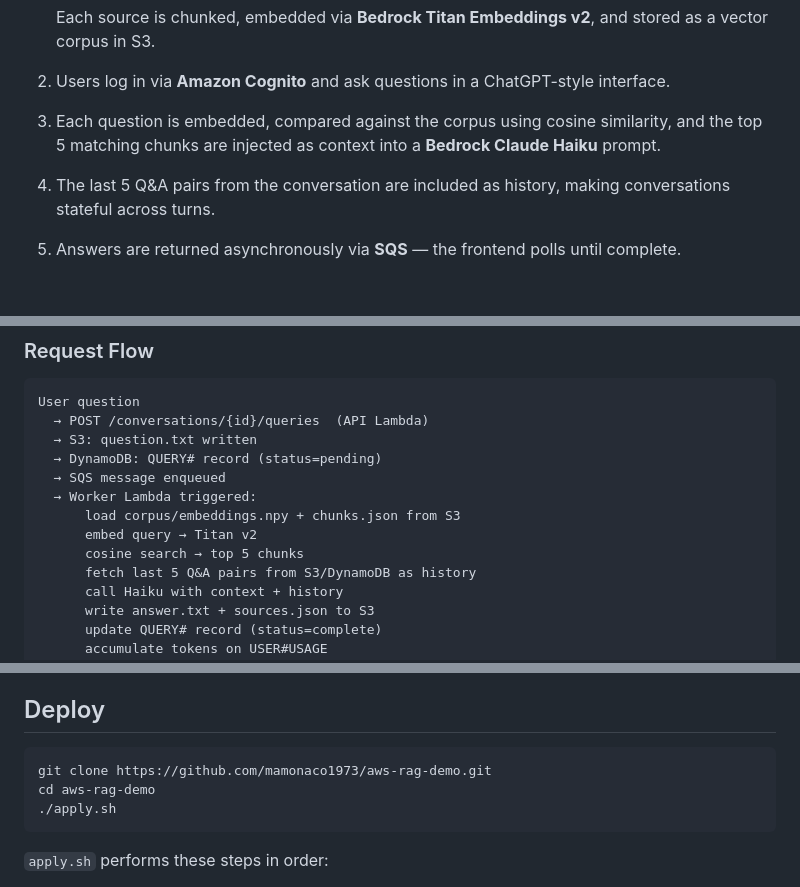
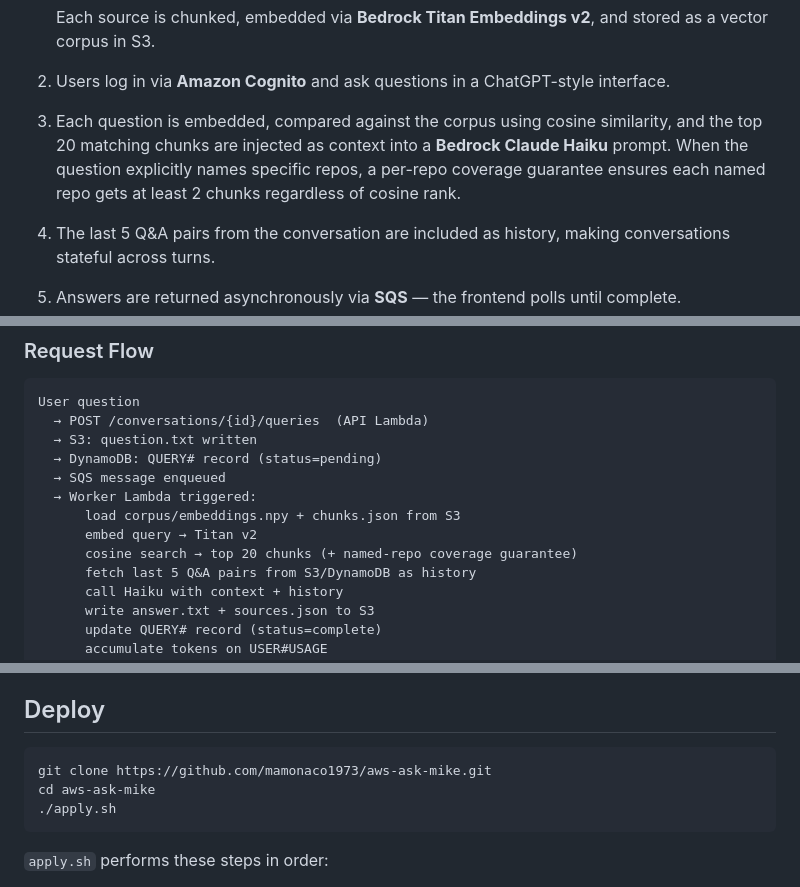
Before and after one commit to mamonaco1973/aws-ask-mike, a Markdown page: README.md, 3 parts joined by grey strips. Rendered like a GitHub page; blank space fills up the shorter version.

Commit message:
work on README.md

````diff
--- a/README.md
+++ b/README.md
@@ -37,8 +37,10 @@ no EC2 instances required.
 2. Users log in via **Amazon Cognito** and ask questions in a
    ChatGPT-style interface.
 3. Each question is embedded, compared against the corpus using cosine
-   similarity, and the top 5 matching chunks are injected as context into a
-   **Bedrock Claude Haiku** prompt.
+   similarity, and the top 20 matching chunks are injected as context into a
+   **Bedrock Claude Haiku** prompt. When the question explicitly names specific
+   repos, a per-repo coverage guarantee ensures each named repo gets at least
+   2 chunks regardless of cosine rank.
 4. The last 5 Q&A pairs from the conversation are included as history,
    making conversations stateful across turns.
 5. Answers are returned asynchronously via **SQS** — the frontend polls
@@ -60,7 +62,7 @@ User question
   → Worker Lambda triggered:
       load corpus/embeddings.npy + chunks.json from S3
       embed query → Titan v2
-      cosine search → top 5 chunks
+      cosine search → top 20 chunks (+ named-repo coverage guarantee)
       fetch last 5 Q&A pairs from S3/DynamoDB as history
       call Haiku with context + history
       write answer.txt + sources.json to S3
@@ -119,8 +121,8 @@ Optional: set `GITHUB_TOKEN` to raise the GitHub API rate limit from
 ## Deploy
 
 ```bash
-git clone https://github.com/mamonaco1973/aws-rag-demo.git
-cd aws-rag-demo
+git clone https://github.com/mamonaco1973/aws-ask-mike.git
+cd aws-ask-mike
 ./apply.sh
 ```
 
````
Also changed, not shown: other parts of README.md (+2 -2 lines), CLAUDE.md (+2 -2 lines).
